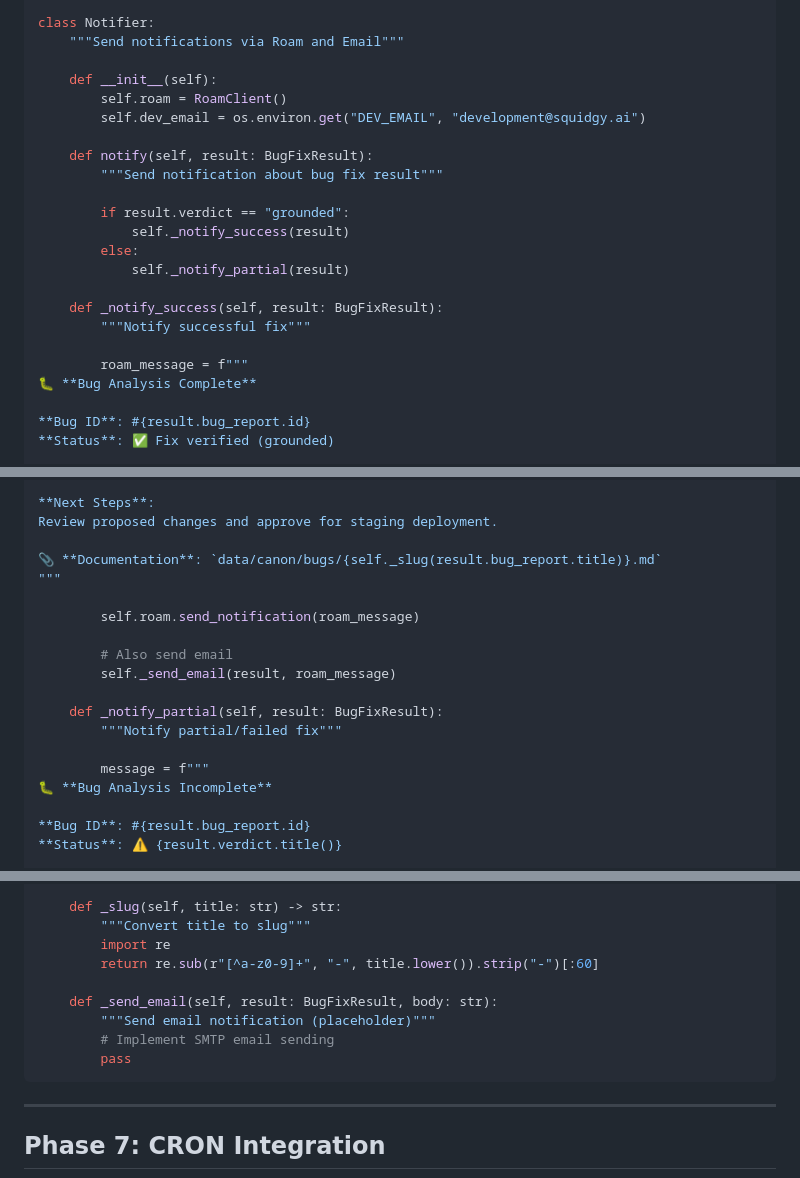
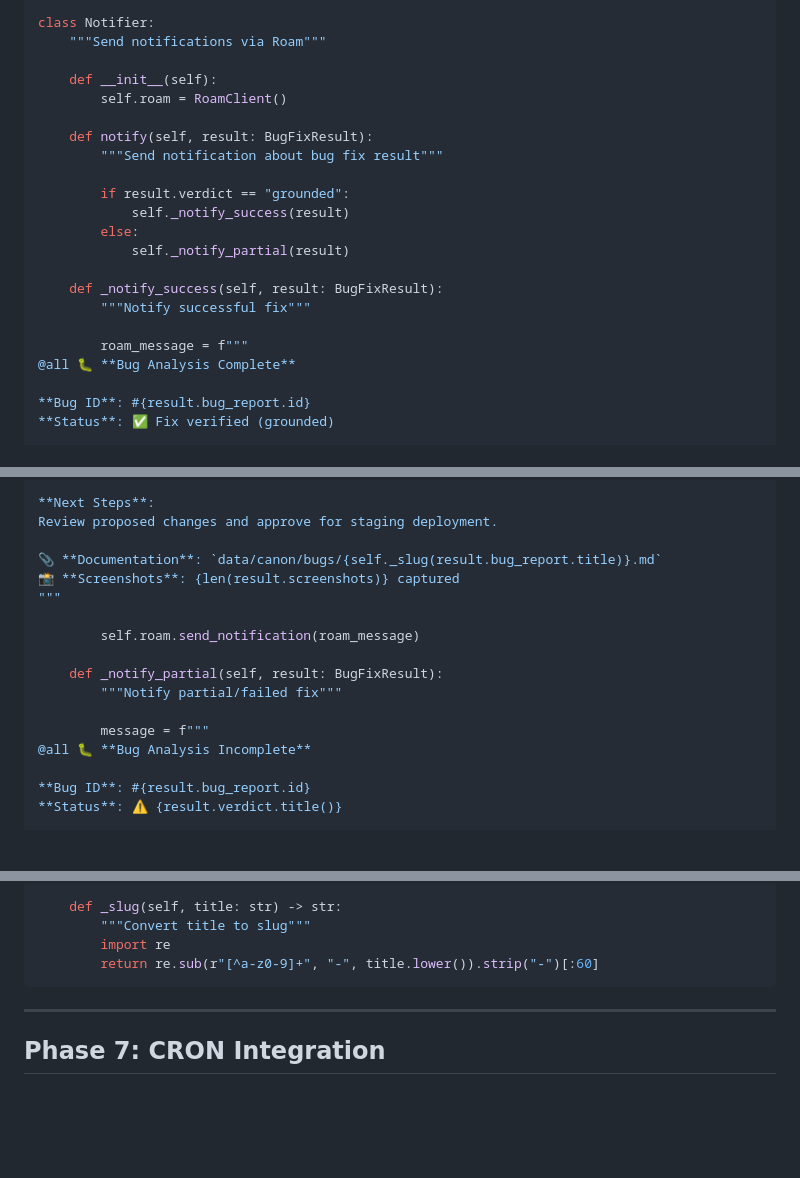
Before and after one commit to Squidgy-AI/self-evolving-qa-hackathon, a Markdown page: QA_FRAMEWORK_execution_plan.md, 3 parts joined by grey strips. GitHub-like rendering; blank space fills up the shorter version.

````diff
--- a/QA_FRAMEWORK_execution_plan.md
+++ b/QA_FRAMEWORK_execution_plan.md
@@ -1165,11 +1165,10 @@ from qa_clients.roam_client import RoamClient
 from qa_engine.models import BugFixResult
 
 class Notifier:
-    """Send notifications via Roam and Email"""
+    """Send notifications via Roam"""
 
     def __init__(self):
         self.roam = RoamClient()
-        self.dev_email = os.environ.get("DEV_EMAIL", "development@squidgy.ai")
 
     def notify(self, result: BugFixResult):
         """Send notification about bug fix result"""
@@ -1183,7 +1182,7 @@ class Notifier:
         """Notify successful fix"""
 
         roam_message = f"""
-🐛 **Bug Analysis Complete**
+@all 🐛 **Bug Analysis Complete**
 
 **Bug ID**: #{result.bug_report.id}
 **Status**: ✅ Fix verified (grounded)
@@ -1202,18 +1201,16 @@ class Notifier:
 Review proposed changes and approve for staging deployment.
 
 📎 **Documentation**: `data/canon/bugs/{self._slug(result.bug_report.title)}.md`
+📸 **Screenshots**: {len(result.screenshots)} captured
 """
 
         self.roam.send_notification(roam_message)
-
-        # Also send email
-        self._send_email(result, roam_message)
 
     def _notify_partial(self, result: BugFixResult):
         """Notify partial/failed fix"""
 
         message = f"""
-🐛 **Bug Analysis Incomplete**
+@all 🐛 **Bug Analysis Incomplete**
 
 **Bug ID**: #{result.bug_report.id}
 **Status**: ⚠️ {result.verdict.title()}
@@ -1234,11 +1231,6 @@ Manual investigation needed.
         """Convert title to slug"""
         import re
         return re.sub(r"[^a-z0-9]+", "-", title.lower()).strip("-")[:60]
-
-    def _send_email(self, result: BugFixResult, body: str):
-        """Send email notification (placeholder)"""
-        # Implement SMTP email sending
-        pass
 ```
 
 ---
````
Also changed, not shown: other parts of QA_FRAMEWORK_execution_plan.md (+2 -2 lines), QA_FRAMEWORK_architecture_plan.md (+5 -46 lines), QA_FRAMEWORK_short_description.md (+4 -13 lines).
